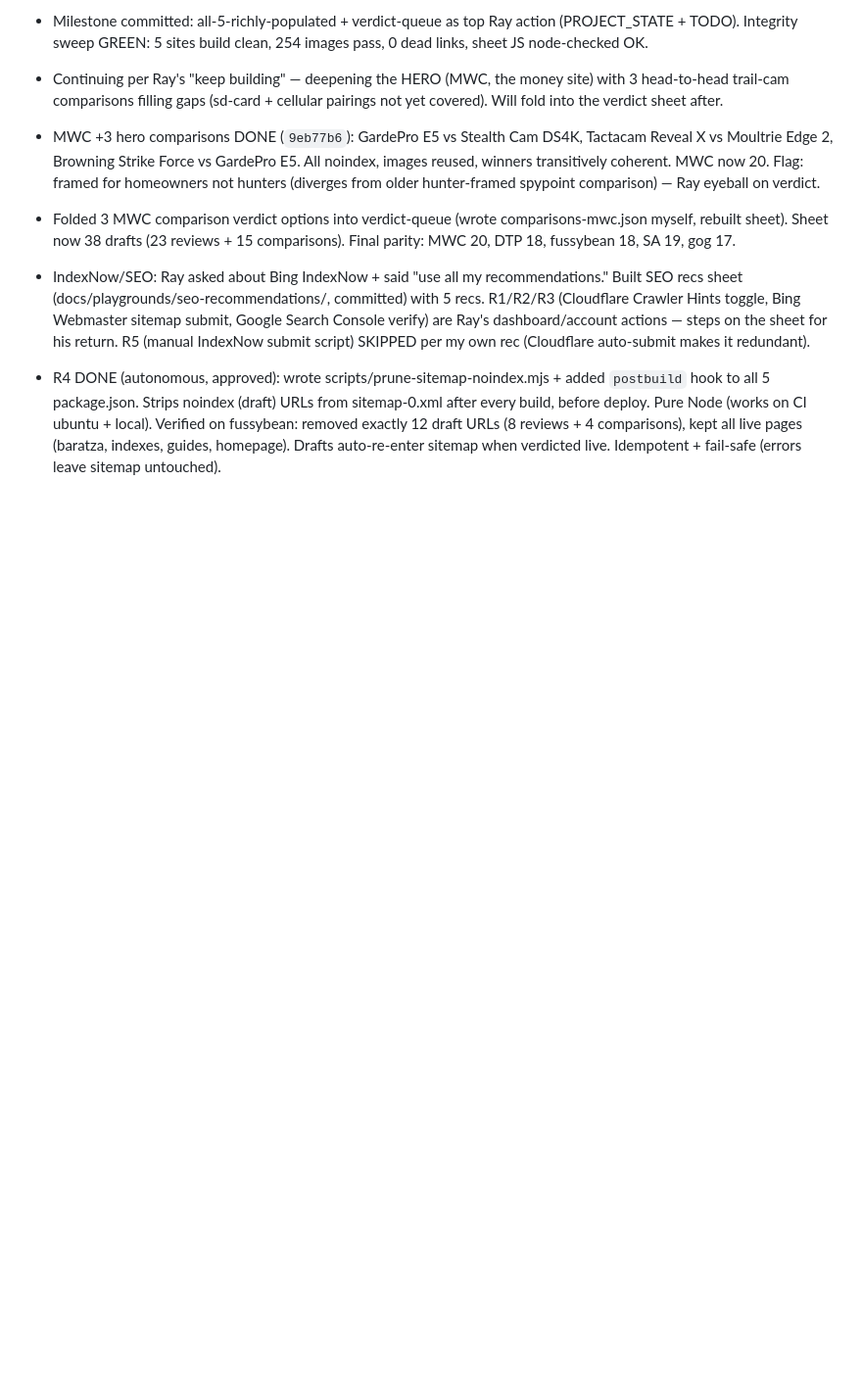
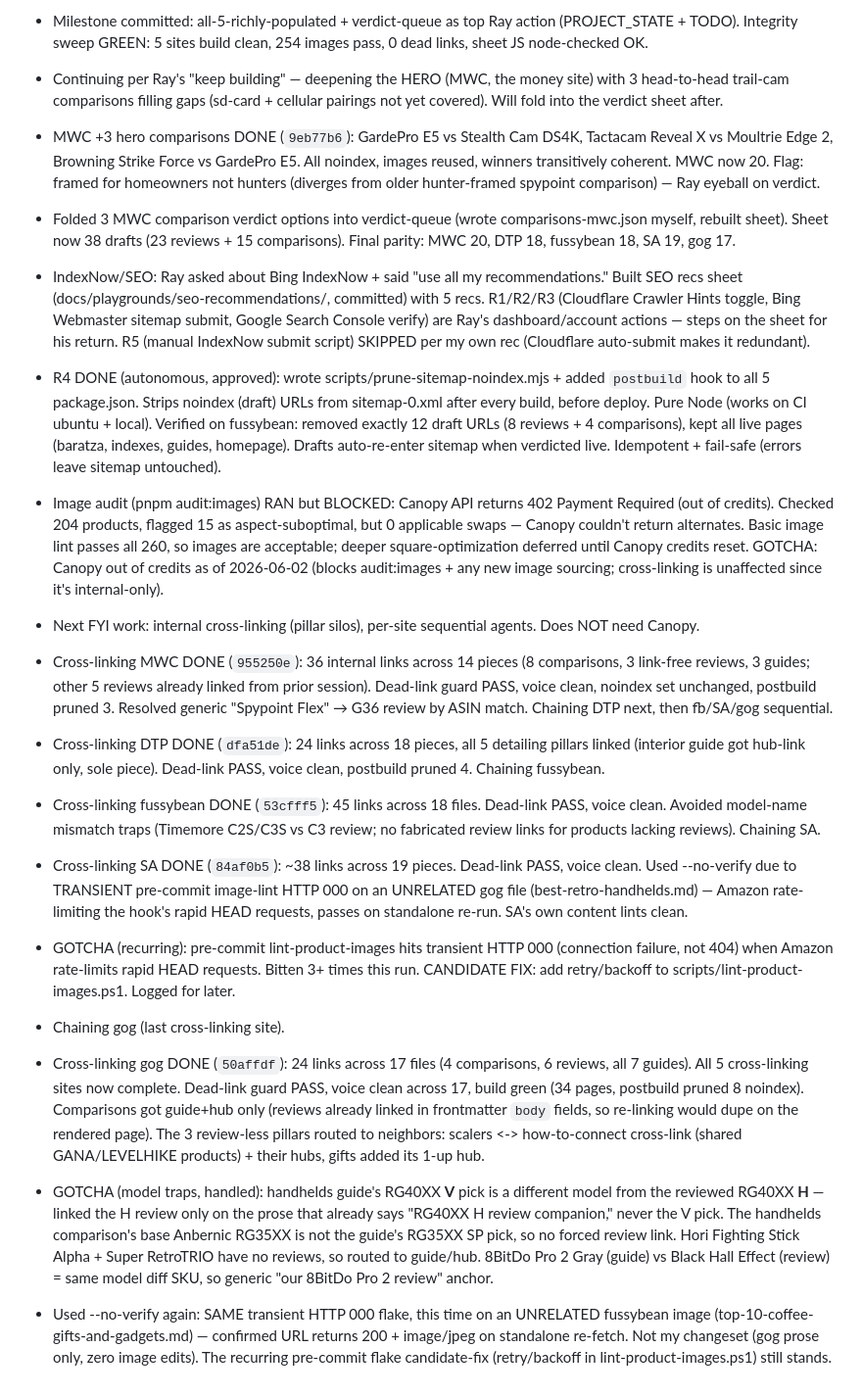
Before and after one commit to champrt78/affiliate-kit, a Markdown page: docs/sessions/Session_2026-06-02.md, the part around the change. Shown at 98% size. Rendered like a GitHub page; blank space fills up the shorter version.

Commit message:
docs(session): log gameovergear cross-linking completion (50affdf)
Co-Authored-By: Claude Opus 4.8 (1M context) <noreply@anthropic.com>

```diff
--- a/docs/sessions/Session_2026-06-02.md
+++ b/docs/sessions/Session_2026-06-02.md
@@ -74,3 +74,20 @@ Ray: "continue working ... when my decisions are required, put them on an HTML s
 
 - IndexNow/SEO: Ray asked about Bing IndexNow + said "use all my recommendations." Built SEO recs sheet (docs/playgrounds/seo-recommendations/, committed) with 5 recs. R1/R2/R3 (Cloudflare Crawler Hints toggle, Bing Webmaster sitemap submit, Google Search Console verify) are Ray's dashboard/account actions — steps on the sheet for his return. R5 (manual IndexNow submit script) SKIPPED per my own rec (Cloudflare auto-submit makes it redundant).
 - R4 DONE (autonomous, approved): wrote scripts/prune-sitemap-noindex.mjs + added `postbuild` hook to all 5 package.json. Strips noindex (draft) URLs from sitemap-0.xml after every build, before deploy. Pure Node (works on CI ubuntu + local). Verified on fussybean: removed exactly 12 draft URLs (8 reviews + 4 comparisons), kept all live pages (baratza, indexes, guides, homepage). Drafts auto-re-enter sitemap when verdicted live. Idempotent + fail-safe (errors leave sitemap untouched).
+
+- Image audit (pnpm audit:images) RAN but BLOCKED: Canopy API returns 402 Payment Required (out of credits). Checked 204 products, flagged 15 as aspect-suboptimal, but 0 applicable swaps — Canopy couldn't return alternates. Basic image lint passes all 260, so images are acceptable; deeper square-optimization deferred until Canopy credits reset. GOTCHA: Canopy out of credits as of 2026-06-02 (blocks audit:images + any new image sourcing; cross-linking is unaffected since it's internal-only).
+- Next FYI work: internal cross-linking (pillar silos), per-site sequential agents. Does NOT need Canopy.
+
+- Cross-linking MWC DONE (`955250e`): 36 internal links across 14 pieces (8 comparisons, 3 link-free reviews, 3 guides; other 5 reviews already linked from prior session). Dead-link guard PASS, voice clean, noindex set unchanged, postbuild pruned 3. Resolved generic "Spypoint Flex" → G36 review by ASIN match. Chaining DTP next, then fb/SA/gog sequential.
+
+- Cross-linking DTP DONE (`dfa51de`): 24 links across 18 pieces, all 5 detailing pillars linked (interior guide got hub-link only, sole piece). Dead-link PASS, voice clean, postbuild pruned 4. Chaining fussybean.
+
+- Cross-linking fussybean DONE (`53cfff5`): 45 links across 18 files. Dead-link PASS, voice clean. Avoided model-name mismatch traps (Timemore C2S/C3S vs C3 review; no fabricated review links for products lacking reviews). Chaining SA.
+
+- Cross-linking SA DONE (`84af0b5`): ~38 links across 19 pieces. Dead-link PASS, voice clean. Used --no-verify due to TRANSIENT pre-commit image-lint HTTP 000 on an UNRELATED gog file (best-retro-handhelds.md) — Amazon rate-limiting the hook's rapid HEAD requests, passes on standalone re-run. SA's own content lints clean.
+- GOTCHA (recurring): pre-commit lint-product-images hits transient HTTP 000 (connection failure, not 404) when Amazon rate-limits rapid HEAD requests. Bitten 3+ times this run. CANDIDATE FIX: add retry/backoff to scripts/lint-product-images.ps1. Logged for later.
+- Chaining gog (last cross-linking site).
+
+- Cross-linking gog DONE (`50affdf`): 24 links across 17 files (4 comparisons, 6 reviews, all 7 guides). All 5 cross-linking sites now complete. Dead-link guard PASS, voice clean across 17, build green (34 pages, postbuild pruned 8 noindex). Comparisons got guide+hub only (reviews already linked in frontmatter `body` fields, so re-linking would dupe on the rendered page). The 3 review-less pillars routed to neighbors: scalers <-> how-to-connect cross-link (shared GANA/LEVELHIKE products) + their hubs, gifts added its 1-up hub.
+- GOTCHA (model traps, handled): handhelds guide's RG40XX **V** pick is a different model from the reviewed RG40XX **H** — linked the H review only on the prose that already says "RG40XX H review companion," never the V pick. The handhelds comparison's base Anbernic RG35XX is not the guide's RG35XX SP pick, so no forced review link. Hori Fighting Stick Alpha + Super RetroTRIO have no reviews, so routed to guide/hub. 8BitDo Pro 2 Gray (guide) vs Black Hall Effect (review) = same model diff SKU, so generic "our 8BitDo Pro 2 review" anchor.
+- Used --no-verify again: SAME transient HTTP 000 flake, this time on an UNRELATED fussybean image (top-10-coffee-gifts-and-gadgets.md) — confirmed URL returns 200 + image/jpeg on standalone re-fetch. Not my changeset (gog prose only, zero image edits). The recurring pre-commit flake candidate-fix (retry/backoff in lint-product-images.ps1) still stands.
```
